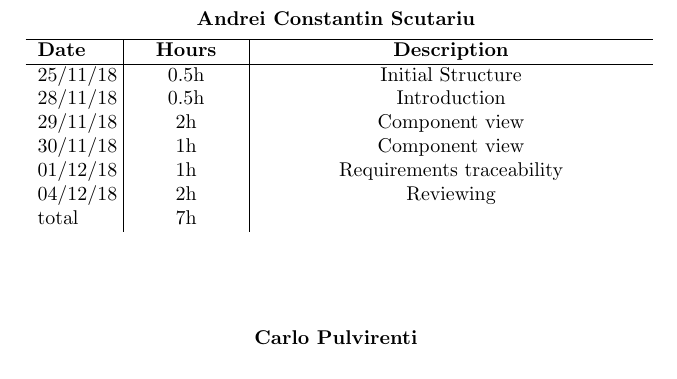
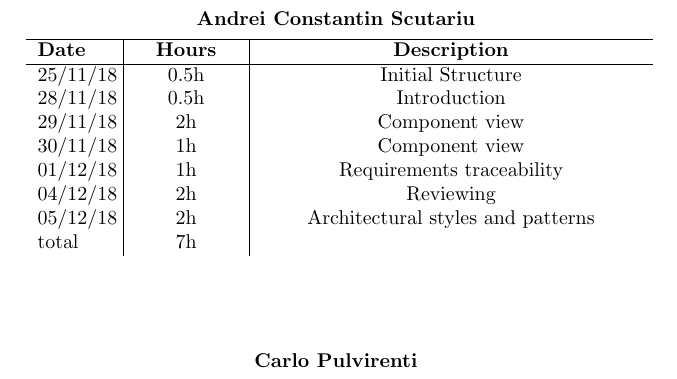
Before and after one commit to xnand/Data4Help_polimi-project, a LaTeX document (DD/sections/effortSpent.tex): part of page 1 of 2, cut so that both start at the same text. Compiled offline with pdfLaTeX.

Commit message:
component view update

```diff
--- a/DD/sections/effortSpent.tex
+++ b/DD/sections/effortSpent.tex
@@ -17,7 +17,7 @@
 			30/11/18 & \makebox[1.8cm][c]{1h} & \makebox[6.7cm][c]{Component view}\\
 			01/12/18 & \makebox[1.8cm][c]{1h} & \makebox[6.7cm][c]{Requirements traceability}\\
 			04/12/18 & \makebox[1.8cm][c]{2h} & \makebox[6.7cm][c]{Reviewing}\\
-
+			05/12/18 & \makebox[1.8cm][c]{2h} & \makebox[6.7cm][c]{Architectural styles and patterns}\\
 			total    & \makebox[1.8cm][c]{7h}
 		\end{tabular}
 \end{center}
```
Also changed, not shown: DD/images/uml_component_view.jpg, 1 other file.
